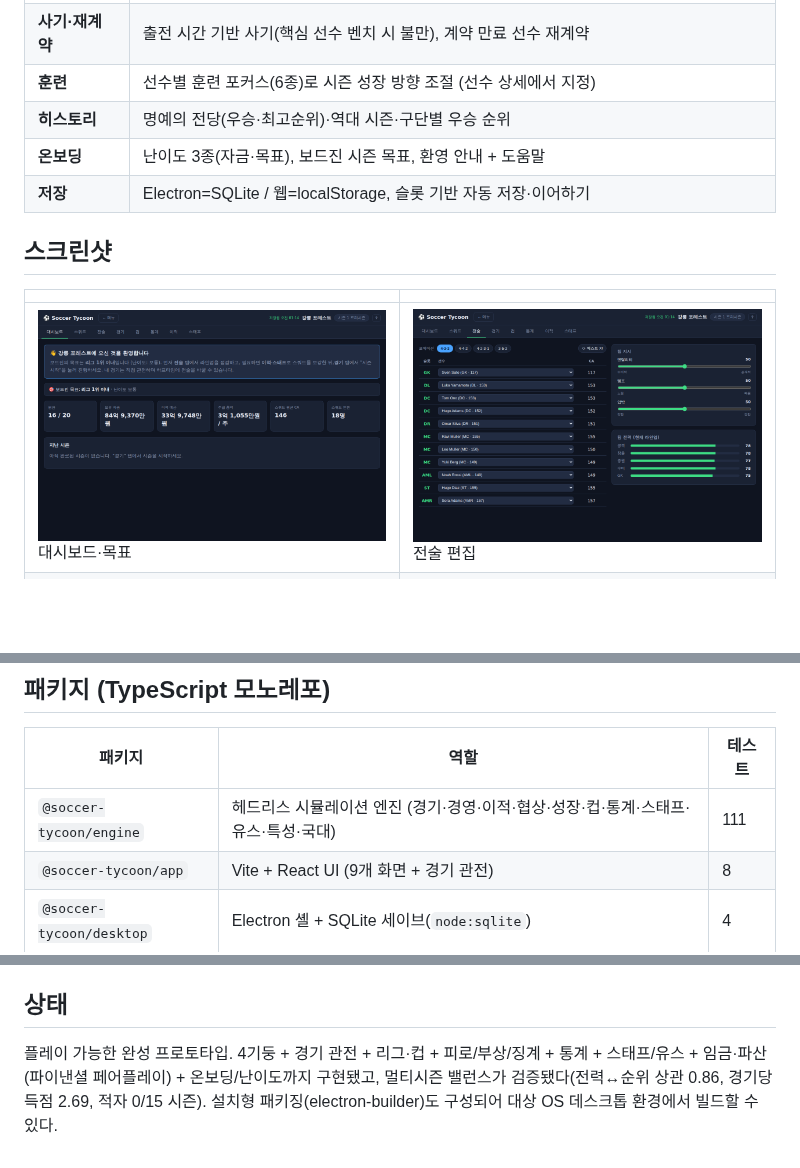
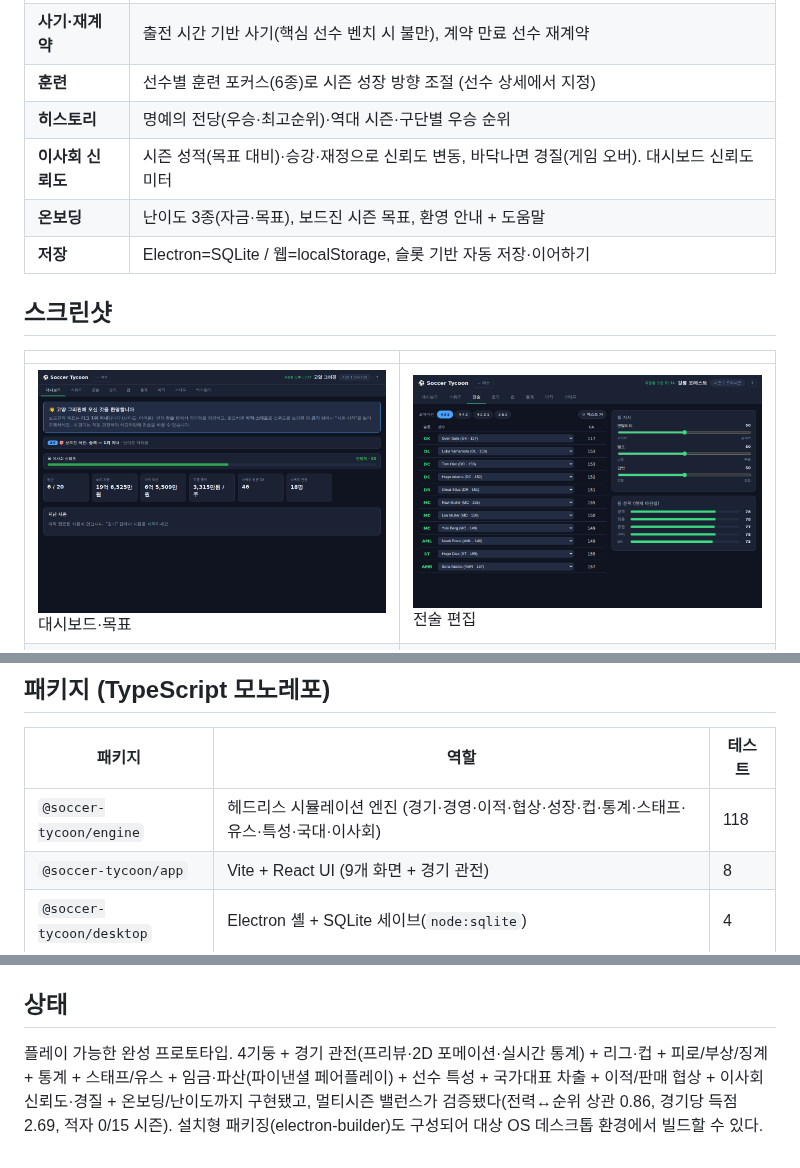
Before and after one commit to Hyunjoon-Jin/-, a Markdown page: README.md, 3 parts joined by grey strips. Drawn GitHub-style; pictures changed too: docs/screenshots/02-dashboard.png; blank space fills up the shorter version.

```diff
--- a/README.md
+++ b/README.md
@@ -33,6 +33,7 @@ Electron 셸에서 SQLite로 저장된다. 난이도를 고르고 구단을 맡
 | **사기·재계약** | 출전 시간 기반 사기(핵심 선수 벤치 시 불만), 계약 만료 선수 재계약 |
 | **훈련** | 선수별 훈련 포커스(6종)로 시즌 성장 방향 조절 (선수 상세에서 지정) |
 | **히스토리** | 명예의 전당(우승·최고순위)·역대 시즌·구단별 우승 순위 |
+| **이사회 신뢰도** | 시즌 성적(목표 대비)·승강·재정으로 신뢰도 변동, 바닥나면 경질(게임 오버). 대시보드 신뢰도 미터 |
 | **온보딩** | 난이도 3종(자금·목표), 보드진 시즌 목표, 환영 안내 + 도움말 |
 | **저장** | Electron=SQLite / 웹=localStorage, 슬롯 기반 자동 저장·이어하기 |
 
@@ -51,7 +52,7 @@ Electron 셸에서 SQLite로 저장된다. 난이도를 고르고 구단을 맡
 
 | 패키지 | 역할 | 테스트 |
 |---|---|---|
-| `@soccer-tycoon/engine` | 헤드리스 시뮬레이션 엔진 (경기·경영·이적·협상·성장·컵·통계·스태프·유스·특성·국대) | 111 |
+| `@soccer-tycoon/engine` | 헤드리스 시뮬레이션 엔진 (경기·경영·이적·협상·성장·컵·통계·스태프·유스·특성·국대·이사회) | 118 |
 | `@soccer-tycoon/app` | Vite + React UI (9개 화면 + 경기 관전) | 8 |
 | `@soccer-tycoon/desktop` | Electron 셸 + SQLite 세이브(`node:sqlite`) | 4 |
 
@@ -94,7 +95,8 @@ npm run balance      --workspace @soccer-tycoon/engine   # 멀티시즌 밸런
 
 ## 상태
 
-플레이 가능한 완성 프로토타입. 4기둥 + 경기 관전 + 리그·컵 + 피로/부상/징계 +
-통계 + 스태프/유스 + 임금·파산(파이낸셜 페어플레이) + 온보딩/난이도까지 구현됐고,
-멀티시즌 밸런스가 검증됐다(전력↔순위 상관 0.86, 경기당 득점 2.69, 적자 0/15 시즌).
+플레이 가능한 완성 프로토타입. 4기둥 + 경기 관전(프리뷰·2D 포메이션·실시간 통계) +
+리그·컵 + 피로/부상/징계 + 통계 + 스태프/유스 + 임금·파산(파이낸셜 페어플레이) +
+선수 특성 + 국가대표 차출 + 이적/판매 협상 + 이사회 신뢰도·경질 + 온보딩/난이도까지
+구현됐고, 멀티시즌 밸런스가 검증됐다(전력↔순위 상관 0.86, 경기당 득점 2.69, 적자 0/15 시즌).
 설치형 패키징(electron-builder)도 구성되어 대상 OS 데스크톱 환경에서 빌드할 수 있다.
```
Also changed, not shown: docs/design.md (+3 -0 lines), packages/engine/README.md (+1 -0 lines), 8 other files.
